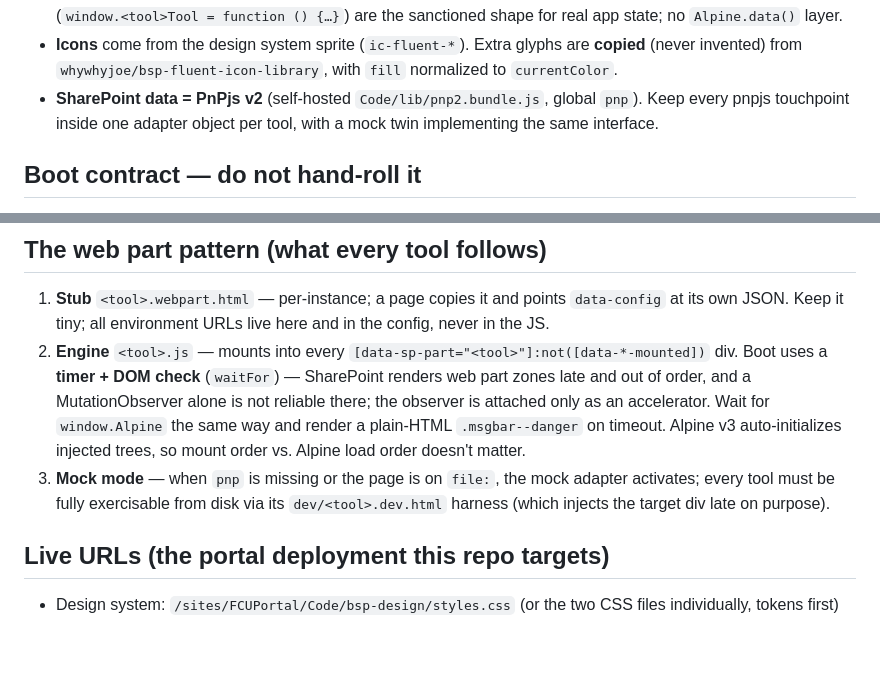
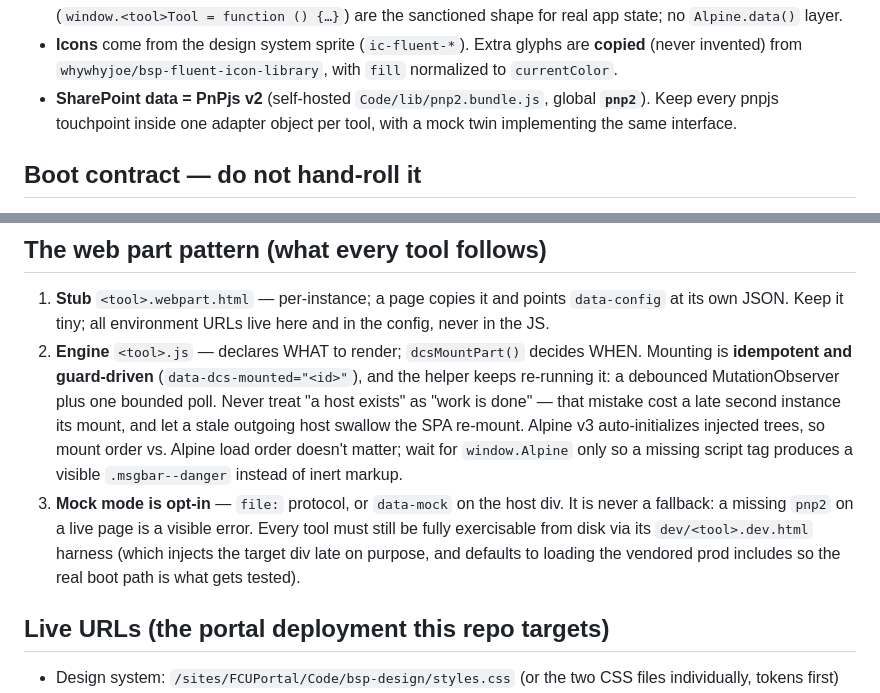
Before and after one commit to whywhyjoe/bsp-sp-parts, a Markdown page: CLAUDE.md, 2 parts joined by grey strips. GitHub-like rendering; blank space fills up the shorter version.

```diff
--- a/CLAUDE.md
+++ b/CLAUDE.md
@@ -20,8 +20,8 @@ deployment**, never as a dependency to rebuild.
   **copied** (never invented) from `whywhyjoe/bsp-fluent-icon-library`, with
   `fill` normalized to `currentColor`.
 - **SharePoint data = PnPjs v2** (self-hosted `Code/lib/pnp2.bundle.js`, global
-  `pnp`). Keep every pnpjs touchpoint inside one adapter object per tool, with a
-  mock twin implementing the same interface.
+  **`pnp2`**). Keep every pnpjs touchpoint inside one adapter object per tool, with
+  a mock twin implementing the same interface.
 
 ## Boot contract — do not hand-roll it
 Tools **must** delegate startup to `dcsMountPart()` in `_shared/dcs-part-boot.js` rather
@@ -49,16 +49,19 @@ this repo can ship.
 1. **Stub** `<tool>.webpart.html` — per-instance; a page copies it and points
    `data-config` at its own JSON. Keep it tiny; all environment URLs live here
    and in the config, never in the JS.
-2. **Engine** `<tool>.js` — mounts into every
-   `[data-sp-part="<tool>"]:not([data-*-mounted])` div. Boot uses a **timer +
-   DOM check** (`waitFor`) — SharePoint renders web part zones late and out of
-   order, and a MutationObserver alone is not reliable there; the observer is
-   attached only as an accelerator. Wait for `window.Alpine` the same way and
-   render a plain-HTML `.msgbar--danger` on timeout. Alpine v3 auto-initializes
-   injected trees, so mount order vs. Alpine load order doesn't matter.
-3. **Mock mode** — when `pnp` is missing or the page is on `file:`, the mock
-   adapter activates; every tool must be fully exercisable from disk via its
-   `dev/<tool>.dev.html` harness (which injects the target div late on purpose).
+2. **Engine** `<tool>.js` — declares WHAT to render; `dcsMountPart()` decides WHEN.
+   Mounting is **idempotent and guard-driven** (`data-dcs-mounted="<id>"`), and the
+   helper keeps re-running it: a debounced MutationObserver plus one bounded poll.
+   Never treat "a host exists" as "work is done" — that mistake cost a late second
+   instance its mount, and let a stale outgoing host swallow the SPA re-mount.
+   Alpine v3 auto-initializes injected trees, so mount order vs. Alpine load order
+   doesn't matter; wait for `window.Alpine` only so a missing script tag produces a
+   visible `.msgbar--danger` instead of inert markup.
+3. **Mock mode is opt-in** — `file:` protocol, or `data-mock` on the host div. It is
+   never a fallback: a missing `pnp2` on a live page is a visible error. Every tool
+   must still be fully exercisable from disk via its `dev/<tool>.dev.html` harness
+   (which injects the target div late on purpose, and defaults to loading the
+   vendored prod includes so the real boot path is what gets tested).
 
 ## Live URLs (the portal deployment this repo targets)
 - Design system: `/sites/FCUPortal/Code/bsp-design/styles.css` (or the two CSS
```
Also changed, not shown: sp-list-ordering/README.md (+21 -9 lines).
